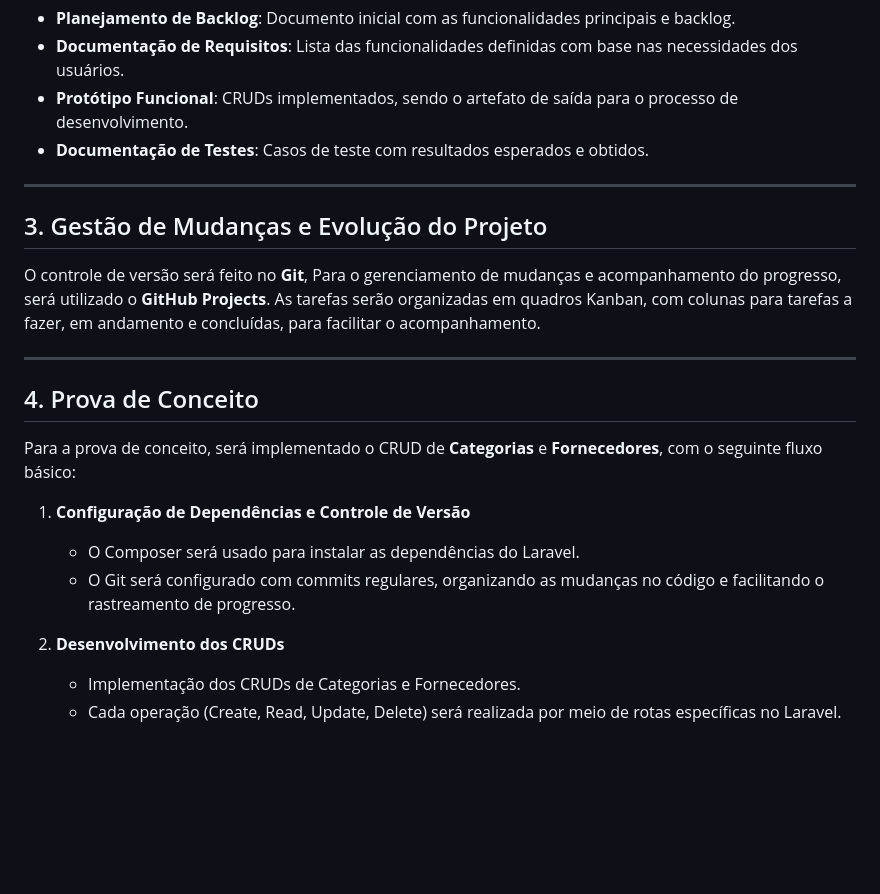
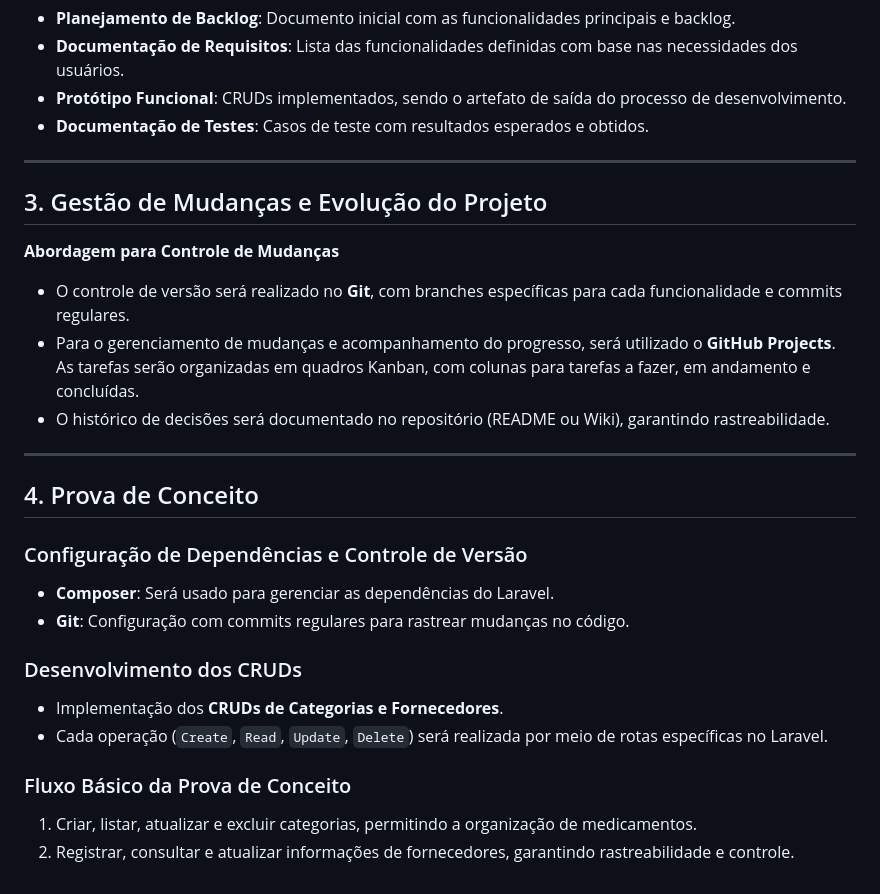
Before and after one commit to echotasuku/Ger_med, a Markdown page: atividade/README.md, the part around one of its changes. Rendered like a GitHub page; blank space fills up the shorter version.

```diff
--- a/atividade/README.md
+++ b/atividade/README.md
@@ -51,25 +57,29 @@ O modelo escolhido será o **Ágil**, especificamente utilizando metodologias co
 - **Planejamento de Backlog**: Documento inicial com as funcionalidades principais e backlog.
 - **Documentação de Requisitos**: Lista das funcionalidades definidas com base nas necessidades dos usuários.
-- **Protótipo Funcional**: CRUDs implementados, sendo o artefato de saída para o processo de desenvolvimento.
+- **Protótipo Funcional**: CRUDs implementados, sendo o artefato de saída do processo de desenvolvimento.
 - **Documentação de Testes**: Casos de teste com resultados esperados e obtidos.
 
 ---
 
 ## 3. Gestão de Mudanças e Evolução do Projeto
 
-O controle de versão será feito no **Git**,
-Para o gerenciamento de mudanças e acompanhamento do progresso, será utilizado o **GitHub Projects**. As tarefas serão organizadas em quadros Kanban, com colunas para tarefas a fazer, em andamento e concluídas, para facilitar o acompanhamento.
+**Abordagem para Controle de Mudanças**
+- O controle de versão será realizado no **Git**, com branches específicas para cada funcionalidade e commits regulares.
+- Para o gerenciamento de mudanças e acompanhamento do progresso, será utilizado o **GitHub Projects**. As tarefas serão organizadas em quadros Kanban, com colunas para tarefas a fazer, em andamento e concluídas.
+- O histórico de decisões será documentado no repositório (README ou Wiki), garantindo rastreabilidade.
 
 ---
 
 ## 4. Prova de Conceito
 
-Para a prova de conceito, será implementado o CRUD de **Categorias** e **Fornecedores**, com o seguinte fluxo básico:
+### Configuração de Dependências e Controle de Versão
+- **Composer**: Será usado para gerenciar as dependências do Laravel.
+- **Git**: Configuração com commits regulares para rastrear mudanças no código.
 
-1. **Configuração de Dependências e Controle de Versão**
-   - O Composer será usado para instalar as dependências do Laravel.
-   - O Git será configurado com commits regulares, organizando as mudanças no código e facilitando o rastreamento de progresso.
+### Desenvolvimento dos CRUDs
+- Implementação dos **CRUDs de Categorias e Fornecedores**.
+- Cada operação (`Create`, `Read`, `Update`, `Delete`) será realizada por meio de rotas específicas no Laravel.
 
-2. **Desenvolvimento dos CRUDs**
-   - Implementação dos CRUDs de Categorias e Fornecedores.
-   - Cada operação (Create, Read, Update, Delete) será realizada por meio de rotas específicas no Laravel.
+### Fluxo Básico da Prova de Conceito
+1. Criar, listar, atualizar e excluir categorias, permitindo a organização de medicamentos.
+2. Registrar, consultar e atualizar informações de fornecedores, garantindo rastreabilidade e controle.
```
Also changed, not shown: other parts of atividade/README.md (+34 -28 lines).
